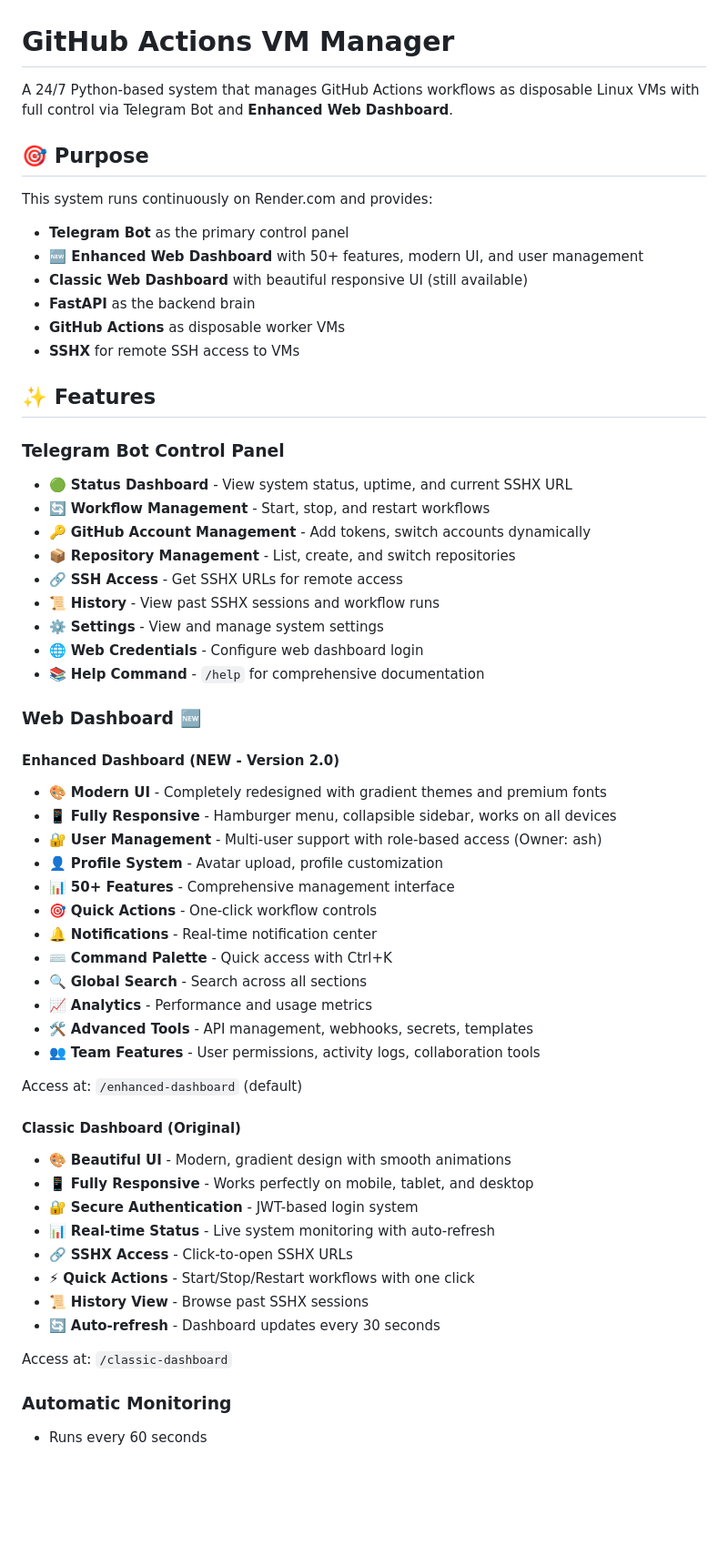
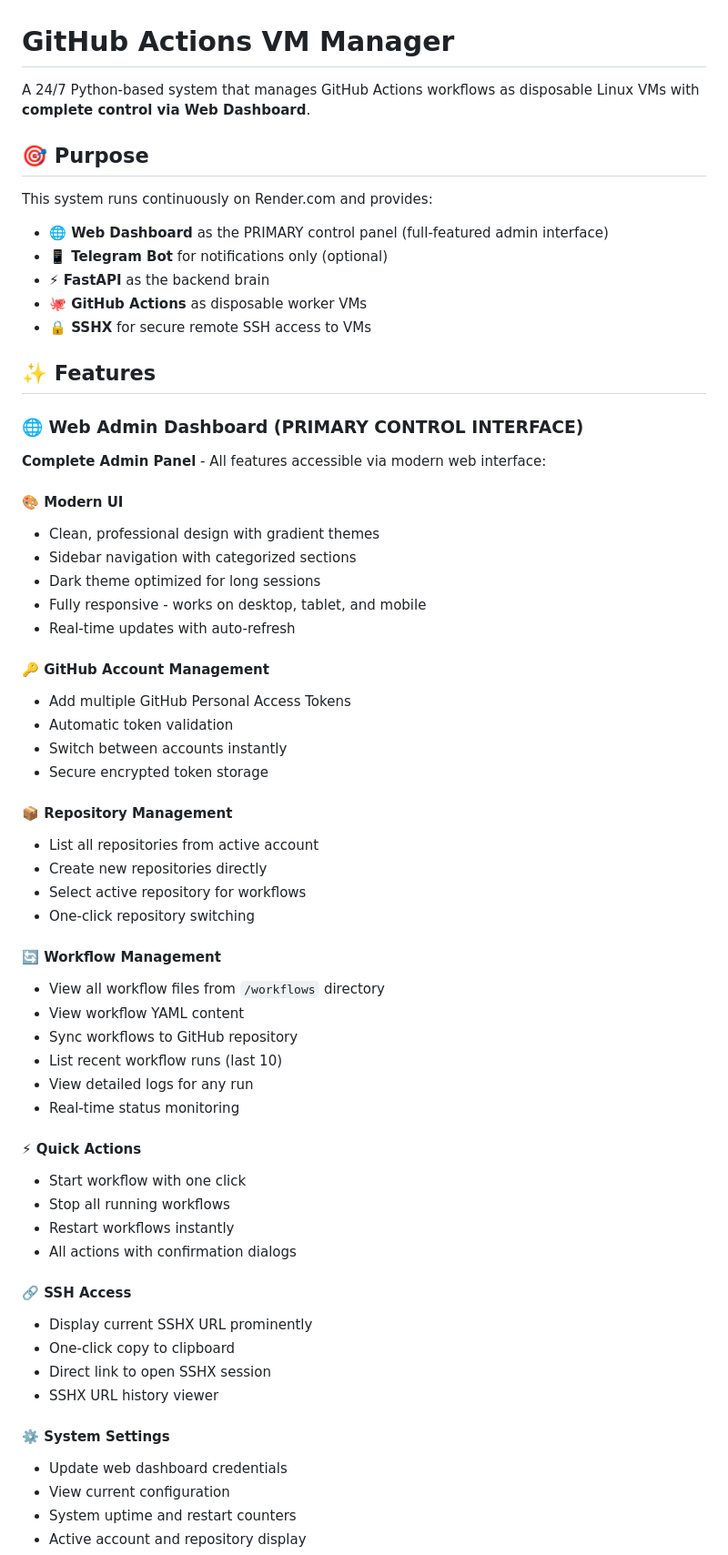
Before and after one commit to Sapine-Nodes/sapine-nodes-starter, a Markdown page: README.md, the part around one of its changes. Shown at 91% size. GitHub-like rendering; blank space fills up the shorter version.

Commit message:
Update README with web-first approach and complete API documentation
Co-authored-by: Arpitraj02 <149162676+Arpitraj02@users.noreply.github.com>

```diff
--- a/README.md
+++ b/README.md
@@ -1,59 +1,64 @@
 # GitHub Actions VM Manager
 
-A 24/7 Python-based system that manages GitHub Actions workflows as disposable Linux VMs with full control via Telegram Bot and **Enhanced Web Dashboard**.
+A 24/7 Python-based system that manages GitHub Actions workflows as disposable Linux VMs with **complete control via Web Dashboard**.
 
 ## 🎯 Purpose
 
 This system runs continuously on Render.com and provides:
-- **Telegram Bot** as the primary control panel
-- **🆕 Enhanced Web Dashboard** with 50+ features, modern UI, and user management
-- **Classic Web Dashboard** with beautiful responsive UI (still available)
-- **FastAPI** as the backend brain
-- **GitHub Actions** as disposable worker VMs
-- **SSHX** for remote SSH access to VMs
+- **🌐 Web Dashboard** as the PRIMARY control panel (full-featured admin interface)
+- **📱 Telegram Bot** for notifications only (optional)
+- **⚡ FastAPI** as the backend brain
+- **🐙 GitHub Actions** as disposable worker VMs
+- **🔒 SSHX** for secure remote SSH access to VMs
 
 ## ✨ Features
 
-### Telegram Bot Control Panel
-- 🟢 **Status Dashboard** - View system status, uptime, and current SSHX URL
-- 🔄 **Workflow Management** - Start, stop, and restart workflows
-- 🔑 **GitHub Account Management** - Add tokens, switch accounts dynamically
-- 📦 **Repository Management** - List, create, and switch repositories
-- 🔗 **SSH Access** - Get SSHX URLs for remote access
-- 📜 **History** - View past SSHX sessions and workflow runs
-- ⚙️ **Settings** - View and manage system settings
-- 🌐 **Web Credentials** - Configure web dashboard login
-- 📚 **Help Command** - `/help` for comprehensive documentation
+### 🌐 Web Admin Dashboard (PRIMARY CONTROL INTERFACE)
 
-### Web Dashboard 🆕
+**Complete Admin Panel** - All features accessible via modern web interface:
 
-#### Enhanced Dashboard (NEW - Version 2.0)
-- 🎨 **Modern UI** - Completely redesigned with gradient themes and premium fonts
-- 📱 **Fully Responsive** - Hamburger menu, collapsible sidebar, works on all devices
-- 🔐 **User Management** - Multi-user support with role-based access (Owner: ash)
-- 👤 **Profile System** - Avatar upload, profile customization
-- 📊 **50+ Features** - Comprehensive management interface
-- 🎯 **Quick Actions** - One-click workflow controls
-- 🔔 **Notifications** - Real-time notification center
-- ⌨️ **Command Palette** - Quick access with Ctrl+K
-- 🔍 **Global Search** - Search across all sections
-- 📈 **Analytics** - Performance and usage metrics
-- 🛠️ **Advanced Tools** - API management, webhooks, secrets, templates
-- 👥 **Team Features** - User permissions, activity logs, collaboration tools
+#### 🎨 Modern UI
+- Clean, professional design with gradient themes
+- Sidebar navigation with categorized sections
+- Dark theme optimized for long sessions
+- Fully responsive - works on desktop, tablet, and mobile
+- Real-time updates with auto-refresh
 
-Access at: `/enhanced-dashboard` (default)
+#### 🔑 GitHub Account Management
+- Add multiple GitHub Personal Access Tokens
+- Automatic token validation
+- Switch between accounts instantly
+- Secure encrypted token storage
 
-#### Classic Dashboard (Original)
-- 🎨 **Beautiful UI** - Modern, gradient design with smooth animations
-- 📱 **Fully Responsive** - Works perfectly on mobile, tablet, and desktop
-- 🔐 **Secure Authentication** - JWT-based login system
-- 📊 **Real-time Status** - Live system monitoring with auto-refresh
-- 🔗 **SSHX Access** - Click-to-open SSHX URLs
-- ⚡ **Quick Actions** - Start/Stop/Restart workflows with one click
-- 📜 **History View** - Browse past SSHX sessions
-- 🔄 **Auto-refresh** - Dashboard updates every 30 seconds
+#### 📦 Repository Management
+- List all repositories from active account
+- Create new repositories directly
+- Select active repository for workflows
+- One-click repository switching
 
-Access at: `/classic-dashboard`
+#### 🔄 Workflow Management
+- View all workflow files from `/workflows` directory
+- View workflow YAML content
+- Sync workflows to GitHub repository
+- List recent workflow runs (last 10)
+- View detailed logs for any run
+- Real-time status monitoring
 
-### Automatic Monitoring
-- Runs every 60 seconds
+#### ⚡ Quick Actions
+- Start workflow with one click
+- Stop all running workflows
+- Restart workflows instantly
+- All actions with confirmation dialogs
+
+#### 🔗 SSH Access
+- Display current SSHX URL prominently
+- One-click copy to clipboard
+- Direct link to open SSHX session
+- SSHX URL history viewer
+
+#### ⚙️ System Settings
+- Update web dashboard credentials
+- View current configuration
+- System uptime and restart counters
+- Active account and repository display
+
```
Also changed, not shown: other parts of README.md (+337 -91 lines).
